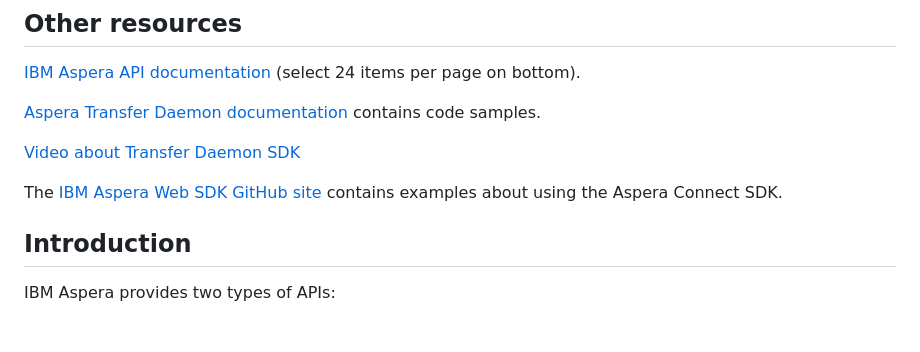
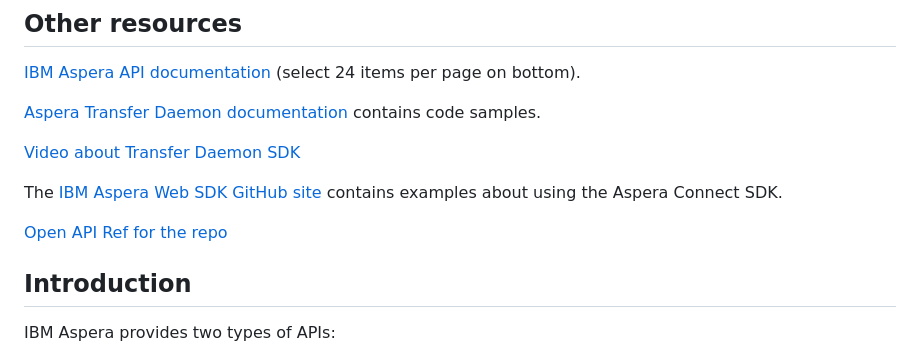
Before and after one commit to laurent-martin/aspera-api-examples, a Markdown page: README.md, the part around the change. Drawn GitHub-style; blank space fills up the shorter version.

Commit message:
add github pages
Signed-off-by: Laurent Martin <laurent.martin.l@gmail.com>

```diff
--- a/README.md
+++ b/README.md
@@ -25,6 +25,8 @@ Various programming languages are proposed.
 [Video about Transfer Daemon SDK](https://higherlogicstream.s3.amazonaws.com/IMWUC/d5b91301-6aa1-5741-e083-2a9121d9d8a7_file.mp4)
 
 The [IBM Aspera Web SDK GitHub site](https://github.com/IBM/aspera-sdk-js) contains examples about using the Aspera Connect SDK.
+
+[Open API Ref for the repo](https://laurent-martin.github.io/aspera-api-examples/)
 
 ## Introduction
 
```
